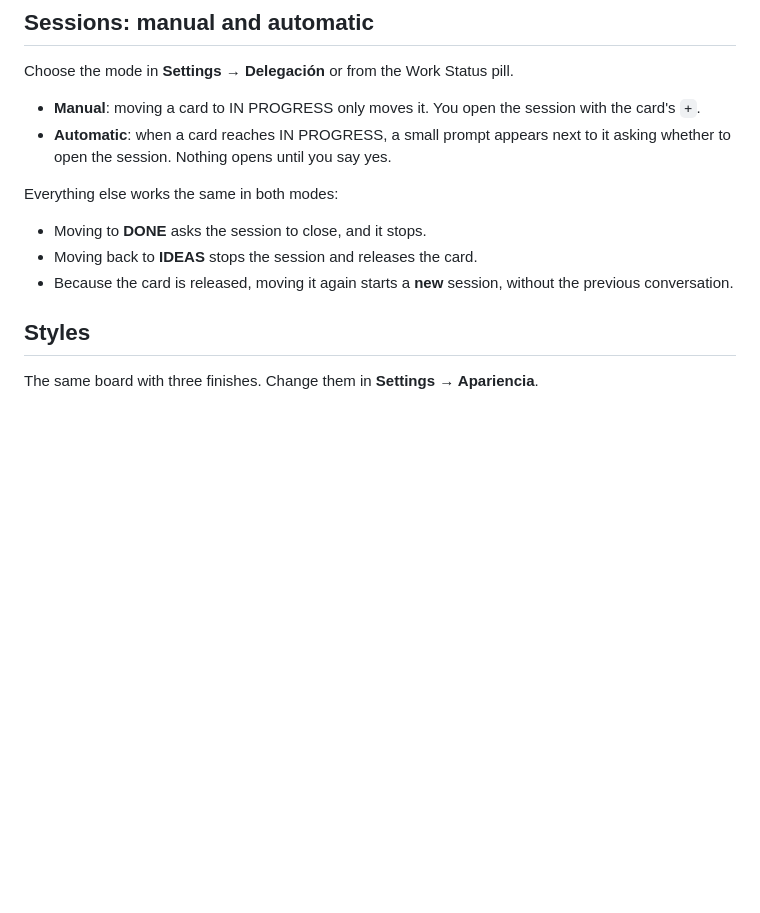
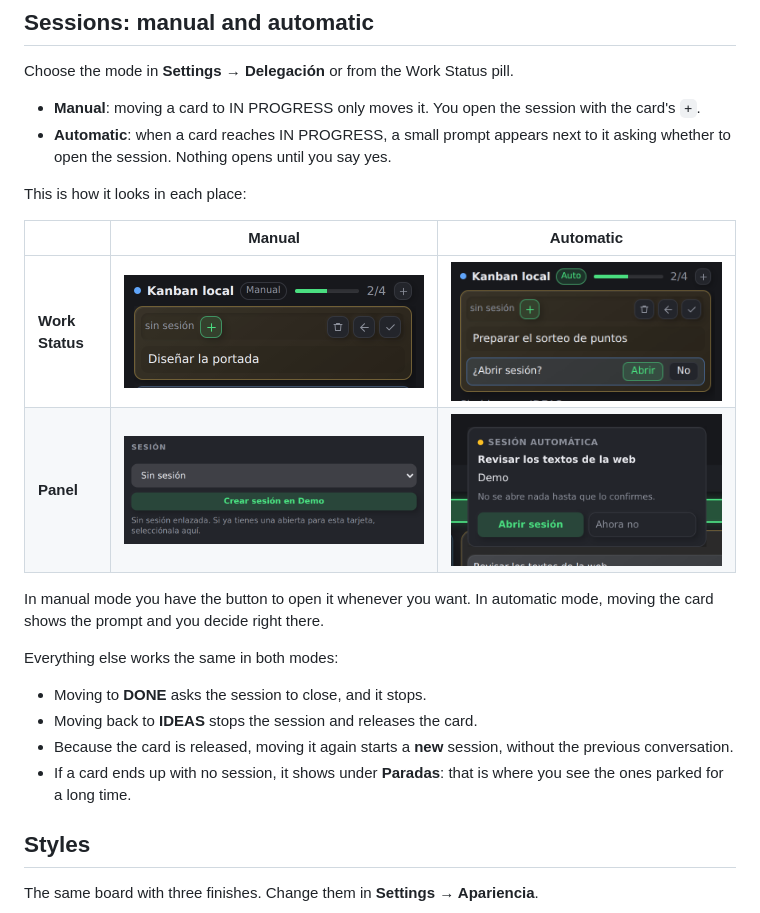
Before and after one commit to SMBX7/openchamber-extension-kanban, a Markdown page: README.md, the part around one of its changes. Drawn GitHub-style; pictures changed too: docs/session-panel-auto.png (added), docs/session-panel-manual.png (added), docs/session-status-auto.png (added); blank space fills up the shorter version.

```diff
--- a/README.md
+++ b/README.md
@@ -104,12 +106,24 @@ Choose the mode in **Settings → Delegación** or from the Work Status pill.
 - **Automatic**: when a card reaches IN PROGRESS, a small prompt appears next to it
   asking whether to open the session. Nothing opens until you say yes.
 
+This is how it looks in each place:
+
+| | Manual | Automatic |
+| --- | --- | --- |
+| **Work Status** | ![Manual in the Work Status](docs/session-status-manual.png) | ![Automatic in the Work Status](docs/session-status-auto.png) |
+| **Panel** | ![Manual in the panel](docs/session-panel-manual.png) | ![Automatic in the panel](docs/session-panel-auto.png) |
+
+In manual mode you have the button to open it whenever you want. In automatic mode,
+moving the card shows the prompt and you decide right there.
+
 Everything else works the same in both modes:
 
 - Moving to **DONE** asks the session to close, and it stops.
 - Moving back to **IDEAS** stops the session and releases the card.
 - Because the card is released, moving it again starts a **new** session, without the
   previous conversation.
+- If a card ends up with no session, it shows under **Paradas**: that is where you see
+  the ones parked for a long time.
 
 ## Styles
 
```
Also changed, not shown: other parts of README.md (+4 -2 lines), README.es.md (+15 -2 lines), docs/settings.png.
